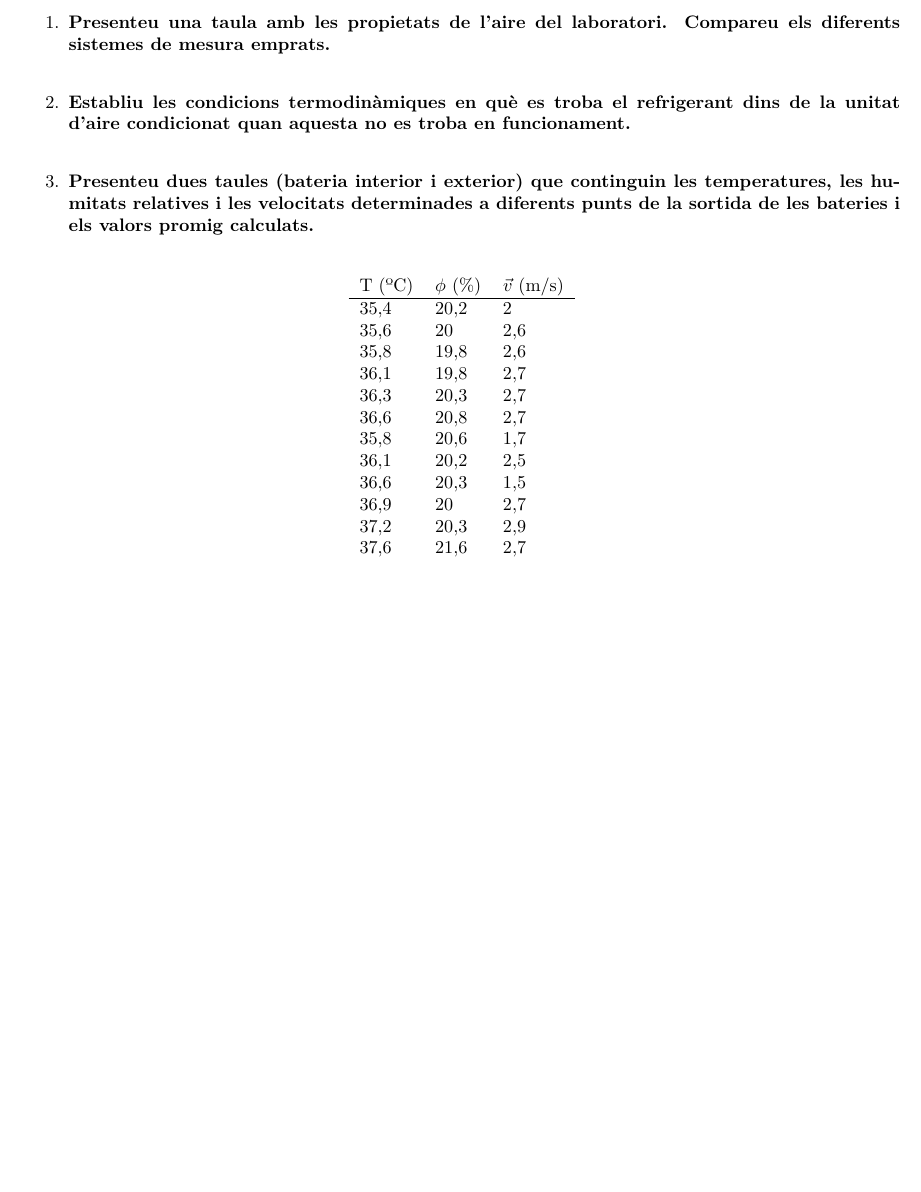
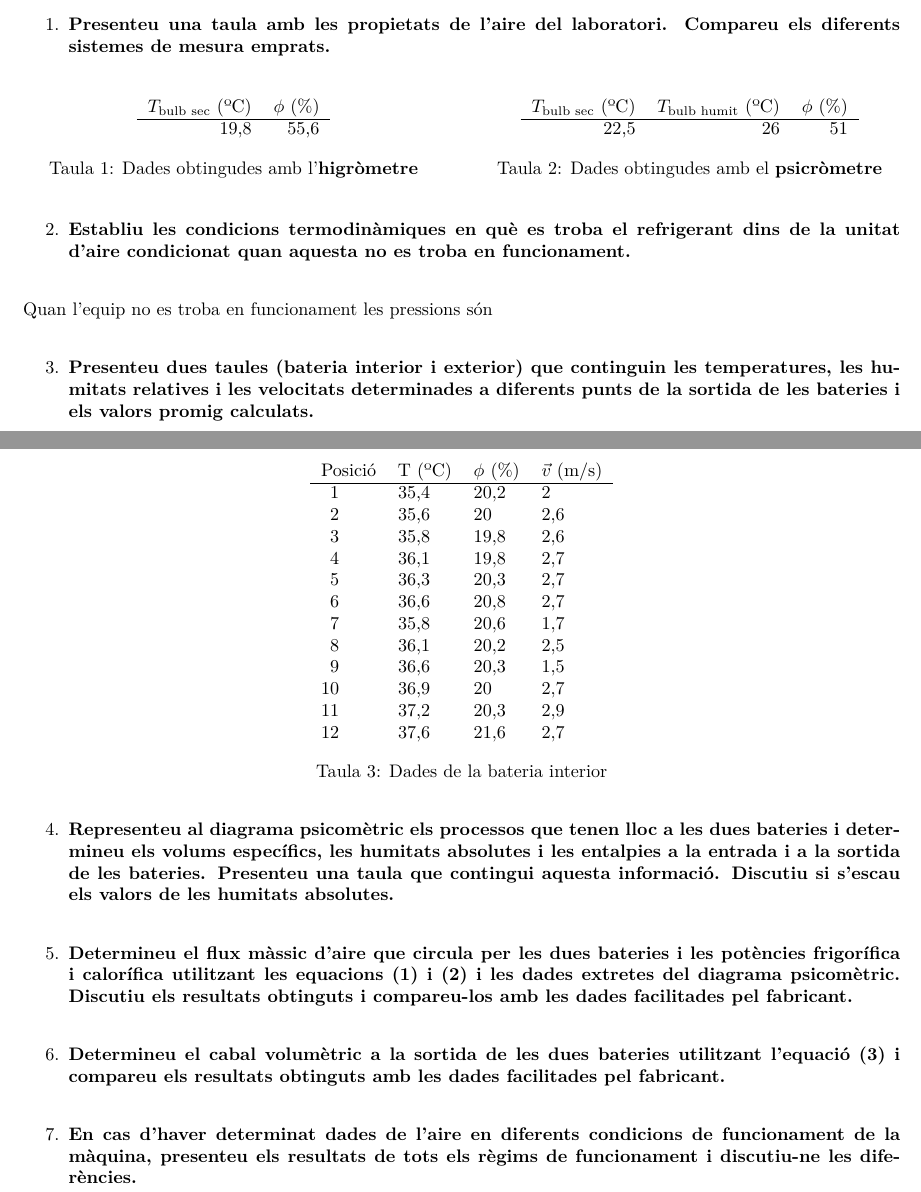
Before and after one commit to jmigual/ETSEIB-Termo-Prac, a LaTeX document (Practica_5/Practica_5.tex): part of the page before the commit and two parts of pages 1 and 2 of 2 after it, the two joined at a grey line, cut so that both start at the same text, the shorter picture padded with empty space. Compiled offline with XeLaTeX.

Commit message:
Finished adding questions and finished table macro

```diff
--- a/Practica_5/Practica_5.tex
+++ b/Practica_5/Practica_5.tex
@@ -51,24 +62,48 @@ La pràctica té per objectiu la determinació experimental de les propietats d'
 \begin{questionenum}
 	\question{Presenteu una taula amb les propietats de l'aire del laboratori. Compareu els diferents sistemes de mesura emprats.}
 
+	\begin{table}[H]
+		\centering
+		\begin{minipage}[t]{0.48\textwidth}
+			\centering
+			\begin{tabular}{rr}
+				$T_{\text{bulb sec}}$ (ºC) & $\phi$ (\%) \\
+				\hline
+				19,8 & 55,6
+			\end{tabular}
+			\caption{Dades obtingudes amb l'\textbf{higròmetre}}
+		\end{minipage}
+		\hfill
+		\begin{minipage}[t]{0.48\textwidth}
+			\centering
+			\begin{tabular}{rrr}
+				$T_{\text{bulb sec}}$ (ºC) & $T_{\text{bulb humit}}$ (ºC) & $\phi$ (\%) \\
+				\hline
+				22,5 & 26 & 51
+			\end{tabular}
+			\caption{Dades obtingudes amb el \textbf{psicròmetre}}
+		\end{minipage}
+	\end{table}
+
 	\question{Establiu les condicions termodinàmiques en què es troba el refrigerant dins de la unitat d'aire condicionat quan aquesta no es troba en funcionament.}
+
+	Quan l'equip no es troba en funcionament les pressions són
 
 	\question{Presenteu dues taules (bateria interior i exterior) que continguin les temperatures, les humitats relatives i les velocitats determinades a diferents punts de la sortida de les bateries i els valors promig calculats.}
 
 	\begin{table}[H]
 		\centering
-		\pgfplotstabletypeset[
-			every head row/.style={
-				after row=\hline
-			},
-			create col/expr accum={\pgfmathaccuma+1}{0},
-			display columns/0/.style={column name = T (ºC)},
-			display columns/1/.style={column name = $\phi$ (\%)},
-			display columns/2/.style={column name = $\vec{v}$ (m/s)},
-			use comma,
-			dec sep align
-		]{data/unitat-interior.csv}
+		\pgfplotstabletypeset[columns={new,T,H,v}]{data/unitat-interior.csv}
+		\caption{Dades de la bateria interior}
 	\end{table}
+
+	\question{Representeu al diagrama psicomètric els processos que tenen lloc a les dues bateries i determineu els volums específics, les humitats absolutes i les entalpies a la entrada i a la sortida de les bateries. Presenteu una taula que contingui aquesta informació. Discutiu si s'escau els valors de les humitats absolutes.}
+
+	\question{Determineu el flux màssic d'aire que circula per les dues bateries i les potències frigorífica i calorífica utilitzant les equacions (1) i (2) i les dades extretes del diagrama psicomètric. Discutiu els resultats obtinguts i compareu-los amb les dades facilitades pel fabricant.}
+
+	\question{Determineu el cabal volumètric a la sortida de les dues bateries utilitzant l'equació (3) i compareu els resultats obtinguts amb les dades facilitades pel fabricant.}
+
+	\question{En cas d'haver determinat dades de l'aire en diferents condicions de funcionament de la màquina, presenteu els resultats de tots els règims de funcionament i discutiu-ne les diferències.}
 \end{questionenum}
 
 \end{document}
```
Also changed, not shown: Practica_5/Practica_5.tex (11 more changed lines).
